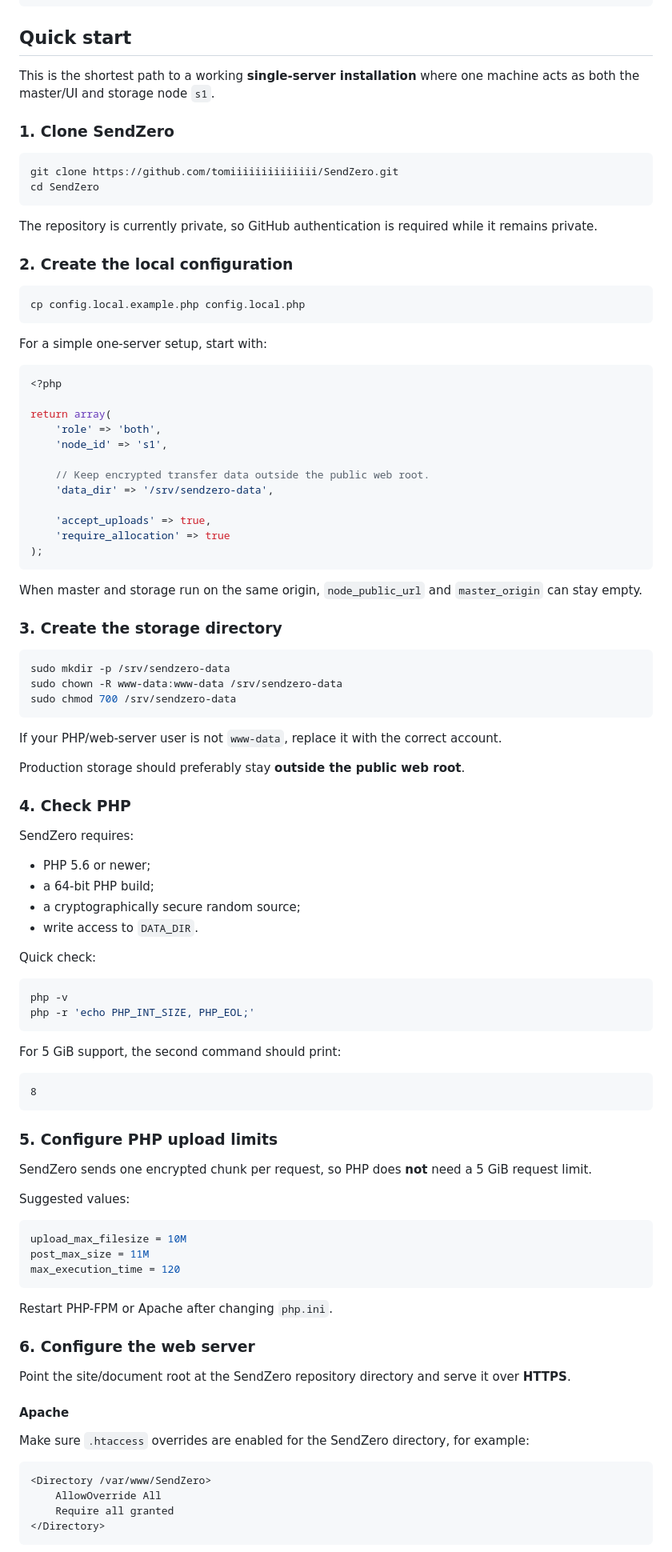
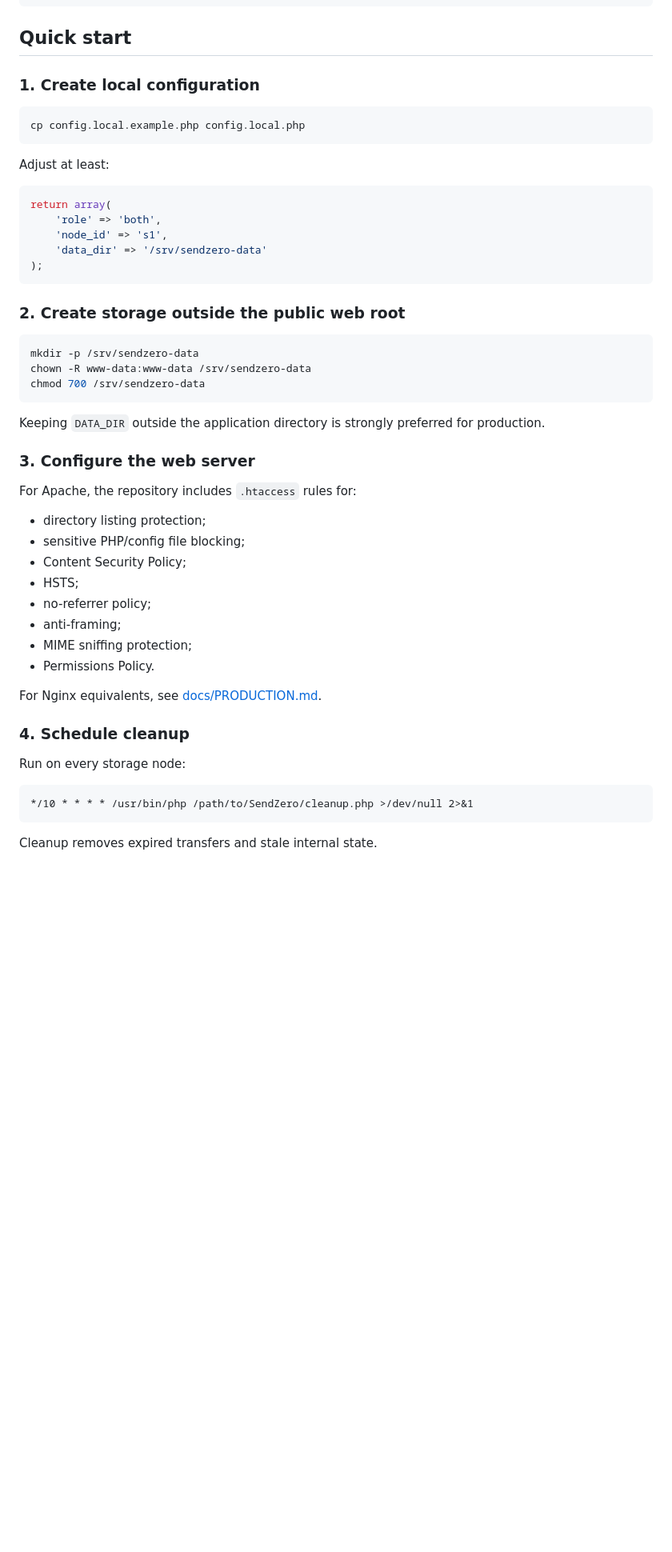
Before and after one commit to tomiiiiiiiiiiiiii/SendZero, a Markdown page: README.md, the part around one of its changes. Shown at 80% size. Drawn GitHub-style; blank space fills up the shorter version.

Commit message:
Restore previous README version

````diff
--- a/README.md
+++ b/README.md
@@ -308,102 +308,54 @@ client_max_body_size 11M;
 
 ## Quick start
 
-This is the shortest path to a working **single-server installation** where one machine acts as both the master/UI and storage node `s1`.
-
-### 1. Clone SendZero
-
-```bash
-git clone https://github.com/tomiiiiiiiiiiiiii/SendZero.git
-cd SendZero
-```
-
-The repository is currently private, so GitHub authentication is required while it remains private.
-
-### 2. Create the local configuration
+### 1. Create local configuration
 
 ```bash
 cp config.local.example.php config.local.php
 ```
 
-For a simple one-server setup, start with:
+Adjust at least:
 
 ```php
-<?php
-
 return array(
     'role' => 'both',
     'node_id' => 's1',
-
-    // Keep encrypted transfer data outside the public web root.
-    'data_dir' => '/srv/sendzero-data',
-
-    'accept_uploads' => true,
-    'require_allocation' => true
+    'data_dir' => '/srv/sendzero-data'
 );
 ```
 
-When master and storage run on the same origin, `node_public_url` and `master_origin` can stay empty.
-
-### 3. Create the storage directory
+### 2. Create storage outside the public web root
 
 ```bash
-sudo mkdir -p /srv/sendzero-data
-sudo chown -R www-data:www-data /srv/sendzero-data
-sudo chmod 700 /srv/sendzero-data
+mkdir -p /srv/sendzero-data
+chown -R www-data:www-data /srv/sendzero-data
+chmod 700 /srv/sendzero-data
 ```
 
-If your PHP/web-server user is not `www-data`, replace it with the correct account.
+Keeping `DATA_DIR` outside the application directory is strongly preferred for production.
 
-Production storage should preferably stay **outside the public web root**.
+### 3. Configure the web server
 
-### 4. Check PHP
+For Apache, the repository includes `.htaccess` rules for:
 
-SendZero requires:
+- directory listing protection;
+- sensitive PHP/config file blocking;
+- Content Security Policy;
+- HSTS;
+- no-referrer policy;
+- anti-framing;
+- MIME sniffing protection;
+- Permissions Policy.
 
-- PHP 5.6 or newer;
-- a 64-bit PHP build;
-- a cryptographically secure random source;
-- write access to `DATA_DIR`.
+For Nginx equivalents, see [docs/PRODUCTION.md](docs/PRODUCTION.md).
 
-Quick check:
+### 4. Schedule cleanup
 
-```bash
-php -v
-php -r 'echo PHP_INT_SIZE, PHP_EOL;'
+Run on every storage node:
+
+```cron
+*/10 * * * * /usr/bin/php /path/to/SendZero/cleanup.php >/dev/null 2>&1
 ```
 
-For 5 GiB support, the second command should print:
+Cleanup removes expired transfers and stale internal state.
 
-```text
-8
-```
-
-### 5. Configure PHP upload limits
-
-SendZero sends one encrypted chunk per request, so PHP does **not** need a 5 GiB request limit.
-
-Suggested values:
-
-```ini
-upload_max_filesize = 10M
-post_max_size = 11M
-max_execution_time = 120
-```
-
-Restart PHP-FPM or Apache after changing `php.ini`.
-
-### 6. Configure the web server
-
-Point the site/document root at the SendZero repository directory and serve it over **HTTPS**.
-
-#### Apache
-
-Make sure `.htaccess` overrides are enabled for the SendZero directory, for example:
-
-```apache
-<Directory /var/www/SendZero>
-    AllowOverride All
-    Require all granted
-</Directory>
-```
-
````
Also changed, not shown: other parts of README.md (+12 -77 lines).
